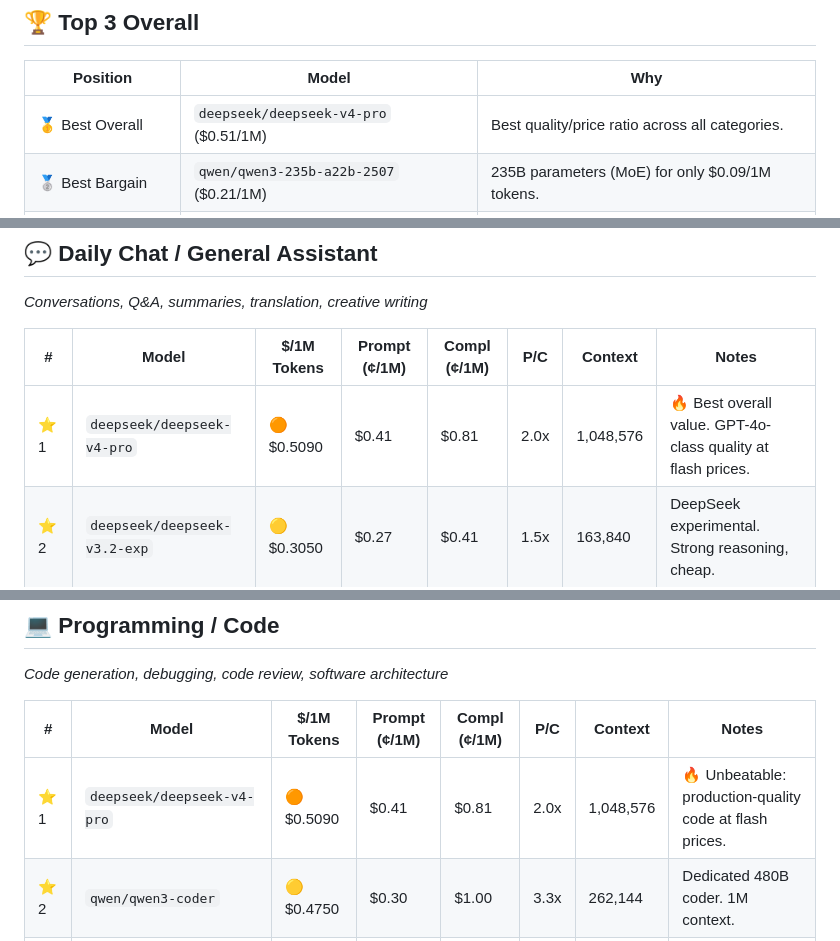
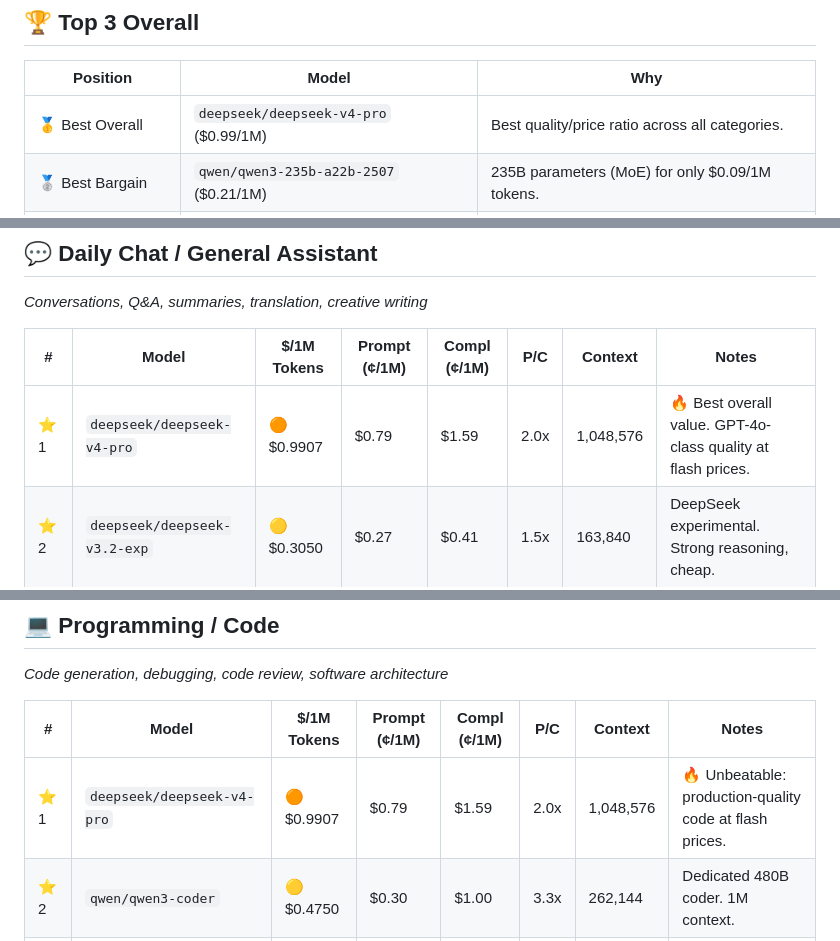
Before and after one commit to Draxo-io/openrouter-ranking, a Markdown page: README.md, 3 parts joined by grey strips. Drawn GitHub-style.

```diff
--- a/README.md
+++ b/README.md
@@ -31,7 +31,7 @@ This ranking is generated **automatically every week** and orders models availab
 
 | Position | Model | Why |
 |----------|------|-----|
-| 🥇 Best Overall | `deepseek/deepseek-v4-pro` ($0.51/1M) | Best quality/price ratio across all categories. |
+| 🥇 Best Overall | `deepseek/deepseek-v4-pro` ($0.99/1M) | Best quality/price ratio across all categories. |
 | 🥈 Best Bargain | `qwen/qwen3-235b-a22b-2507` ($0.21/1M) | 235B parameters (MoE) for only $0.09/1M tokens. |
 | 🥉 Best All-Rounder | `qwen/qwen3.7-plus` ($0.56/1M) | 1M context, multimodal, versatile at $0.70/1M. |
 
@@ -57,7 +57,7 @@ _Conversations, Q&A, summaries, translation, creative writing_
 
 | # | Model | $/1M Tokens | Prompt (¢/1M) | Compl (¢/1M) | P/C | Context | Notes |
 |---|--------|------------|--------------|--------------|-----|----------|------|
-| ⭐ 1 | `deepseek/deepseek-v4-pro` | 🟠 $0.5090 | $0.41 | $0.81 | 2.0x | 1,048,576 | 🔥 Best overall value. GPT-4o-class quality at flash prices. |
+| ⭐ 1 | `deepseek/deepseek-v4-pro` | 🟠 $0.9907 | $0.79 | $1.59 | 2.0x | 1,048,576 | 🔥 Best overall value. GPT-4o-class quality at flash prices. |
 | ⭐ 2 | `deepseek/deepseek-v3.2-exp` | 🟡 $0.3050 | $0.27 | $0.41 | 1.5x | 163,840 | DeepSeek experimental. Strong reasoning, cheap. |
 | ⭐ 3 | `qwen/qwen3.7-plus` | 🟠 $0.5600 | $0.32 | $1.28 | 4.0x | 1,000,000 | Qwen's mid-tier workhorse. 1M context, great value. |
 |  4 | `openai/gpt-5-mini` | 🟠 $0.6875 | $0.25 | $2.00 | 8.0x | 400,000 | GPT-5 Mini. 400K context, affordable OpenAI quality. |
@@ -74,7 +74,7 @@ _Code generation, debugging, code review, software architecture_
 
 | # | Model | $/1M Tokens | Prompt (¢/1M) | Compl (¢/1M) | P/C | Context | Notes |
 |---|--------|------------|--------------|--------------|-----|----------|------|
-| ⭐ 1 | `deepseek/deepseek-v4-pro` | 🟠 $0.5090 | $0.41 | $0.81 | 2.0x | 1,048,576 | 🔥 Unbeatable: production-quality code at flash prices. |
+| ⭐ 1 | `deepseek/deepseek-v4-pro` | 🟠 $0.9907 | $0.79 | $1.59 | 2.0x | 1,048,576 | 🔥 Unbeatable: production-quality code at flash prices. |
 | ⭐ 2 | `qwen/qwen3-coder` | 🟡 $0.4750 | $0.30 | $1.00 | 3.3x | 262,144 | Dedicated 480B coder. 1M context. |
 | ⭐ 3 | `qwen/qwen3-coder-flash` | 🟡 $0.3900 | $0.20 | $0.97 | 5.0x | 1,000,000 | Coder Flash. Fast and efficient for code tasks. |
 |  4 | `qwen/qwen3-coder-30b-a3b-instruct` | 🟢 $0.1225 | $0.07 | $0.28 | 4.0x | 262,144 | Ultra-cheap for simple code. $0.12/1M! |
```
Also changed, not shown: other parts of README.md (+7 -7 lines).
